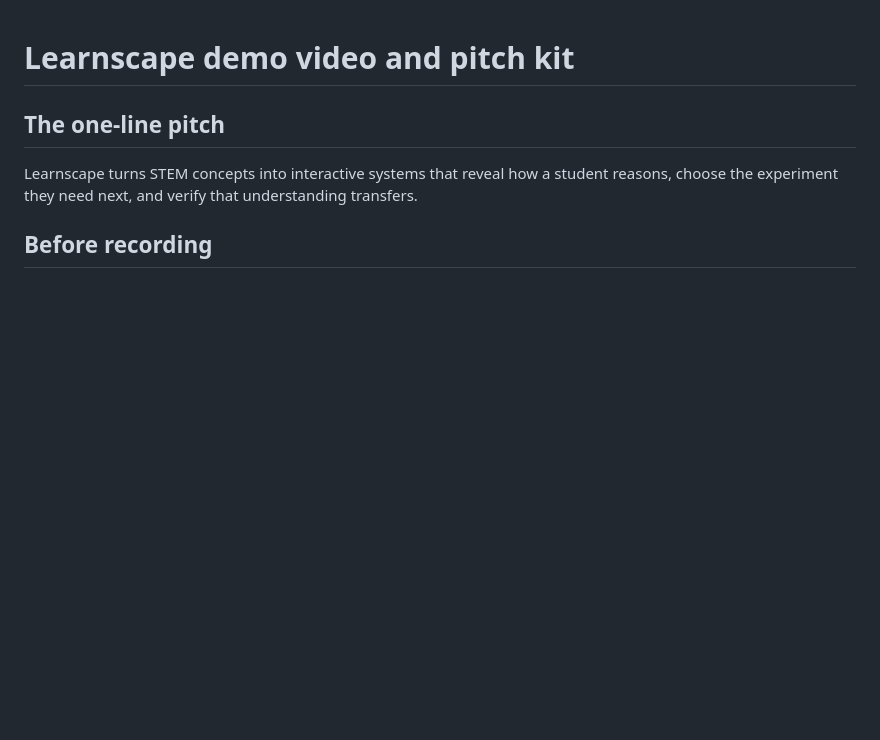
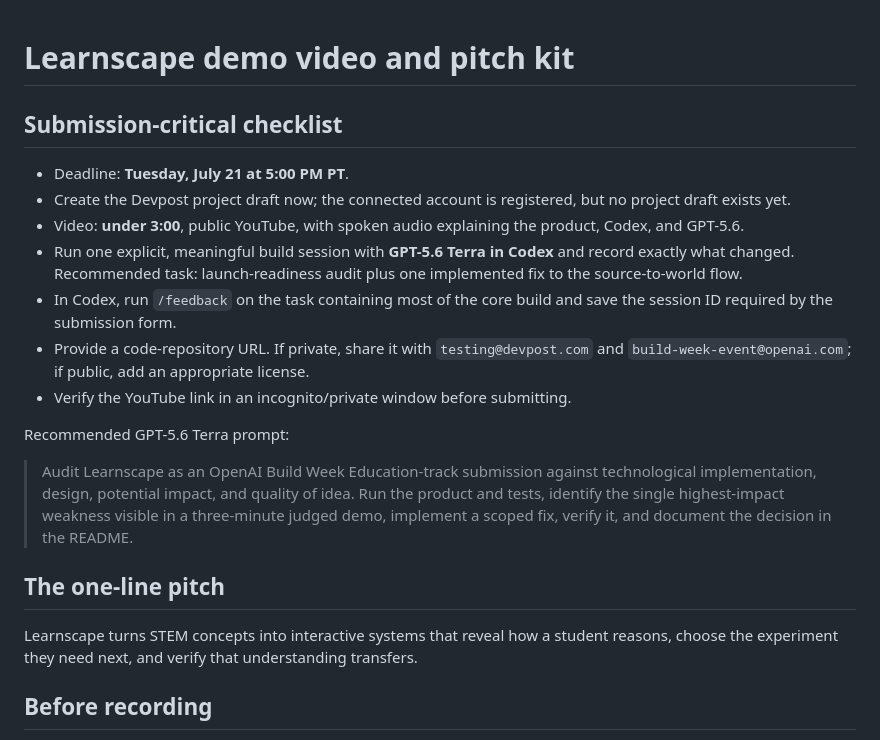
Before and after one commit to syedmujahedalih/learnscape, a Markdown page: docs/demo-script.md, the part around one of its changes. Rendered like a GitHub page; blank space fills up the shorter version.

```diff
--- a/docs/demo-script.md
+++ b/docs/demo-script.md
@@ -1,4 +1,18 @@
 # Learnscape demo video and pitch kit
+
+## Submission-critical checklist
+
+- Deadline: **Tuesday, July 21 at 5:00 PM PT**.
+- Create the Devpost project draft now; the connected account is registered, but no project draft exists yet.
+- Video: **under 3:00**, public YouTube, with spoken audio explaining the product, Codex, and GPT-5.6.
+- Run one explicit, meaningful build session with **GPT-5.6 Terra in Codex** and record exactly what changed. Recommended task: launch-readiness audit plus one implemented fix to the source-to-world flow.
+- In Codex, run `/feedback` on the task containing most of the core build and save the session ID required by the submission form.
+- Provide a code-repository URL. If private, share it with `testing@devpost.com` and `build-week-event@openai.com`; if public, add an appropriate license.
+- Verify the YouTube link in an incognito/private window before submitting.
+
+Recommended GPT-5.6 Terra prompt:
+
+> Audit Learnscape as an OpenAI Build Week Education-track submission against technological implementation, design, potential impact, and quality of idea. Run the product and tests, identify the single highest-impact weakness visible in a three-minute judged demo, implement a scoped fix, verify it, and document the decision in the README.
 
 ## The one-line pitch
 
```
Also changed, not shown: other parts of docs/demo-script.md (+26 -10 lines).
